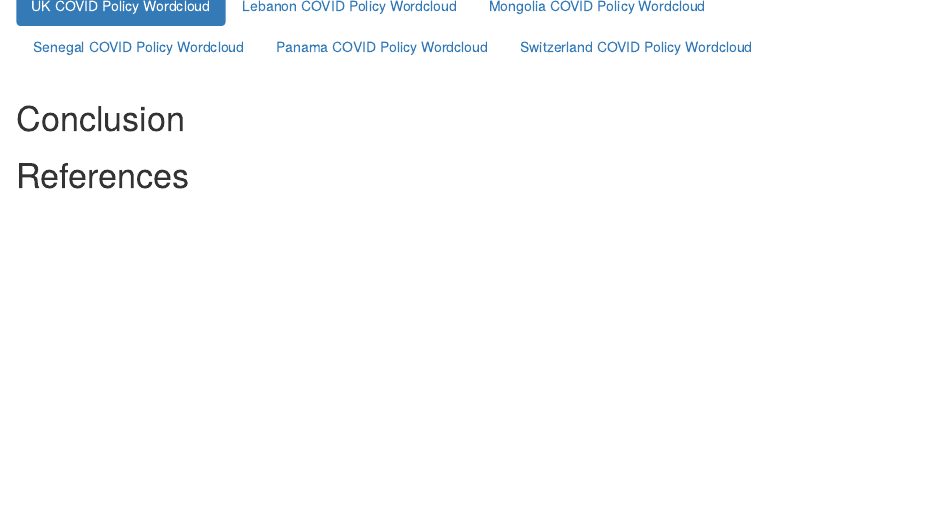
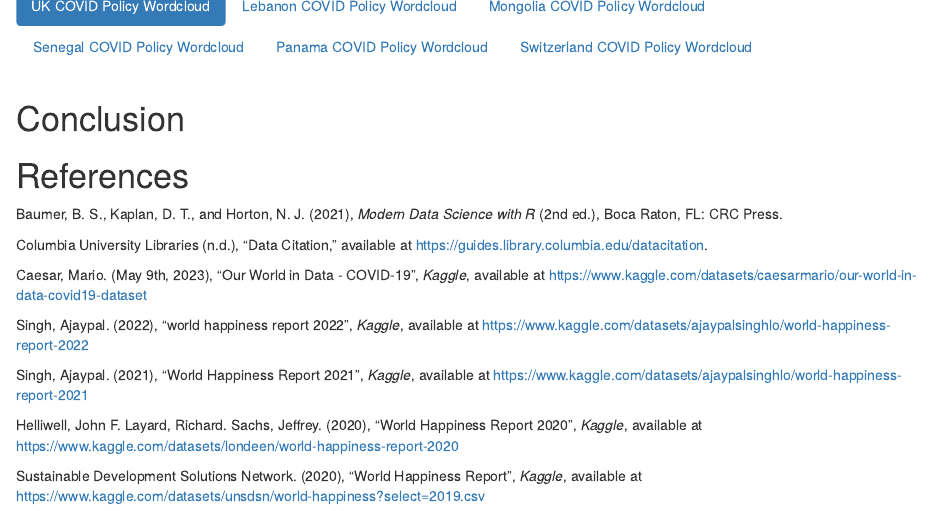
Before and after one commit to stat231-s23/blog1-neuropeeps, an R Markdown document (index.Rmd): the page in a window 1100 px wide, from 6360 px down. Rendered offline with R 4.5, knitr and Pandoc, with nearby package versions; the code chunks are not run, so their results and figures are left out; drawn as R Markdown's standard HTML page in place of the format the file asks for.

Commit message:
Updates for dataset references

```diff
--- a/index.Rmd
+++ b/index.Rmd
@@ -331,3 +331,23 @@ text_words_freq %>%
 # Conclusion
 
 # References
+
+<!-- Textbook -->
+Baumer, B. S., Kaplan, D. T., and Horton, N. J. (2021), *Modern Data Science with R* (2nd ed.), Boca Raton, FL: CRC Press.
+
+<!-- Websites -->
+Columbia University Libraries (n.d.), "Data Citation," available at <https://guides.library.columbia.edu/datacitation>.
+
+
+
+
+<!-- Datasets -->
+Caesar, Mario. (May 9th, 2023), "Our World in Data - COVID-19", *Kaggle*, available at <https://www.kaggle.com/datasets/caesarmario/our-world-in-data-covid19-dataset>
+
+Singh, Ajaypal. (2022), "world happiness report 2022", *Kaggle*, available at <https://www.kaggle.com/datasets/ajaypalsinghlo/world-happiness-report-2022>
+
+Singh, Ajaypal. (2021), "World Happiness Report 2021", *Kaggle*, available at <https://www.kaggle.com/datasets/ajaypalsinghlo/world-happiness-report-2021>
+
+Helliwell, John F. Layard, Richard. Sachs, Jeffrey. (2020), "World Happiness Report 2020", *Kaggle*, available at <https://www.kaggle.com/datasets/londeen/world-happiness-report-2020>
+
+Sustainable Development Solutions Network. (2020), "World Happiness Report", *Kaggle*, available at <https://www.kaggle.com/datasets/unsdsn/world-happiness?select=2019.csv>
```
